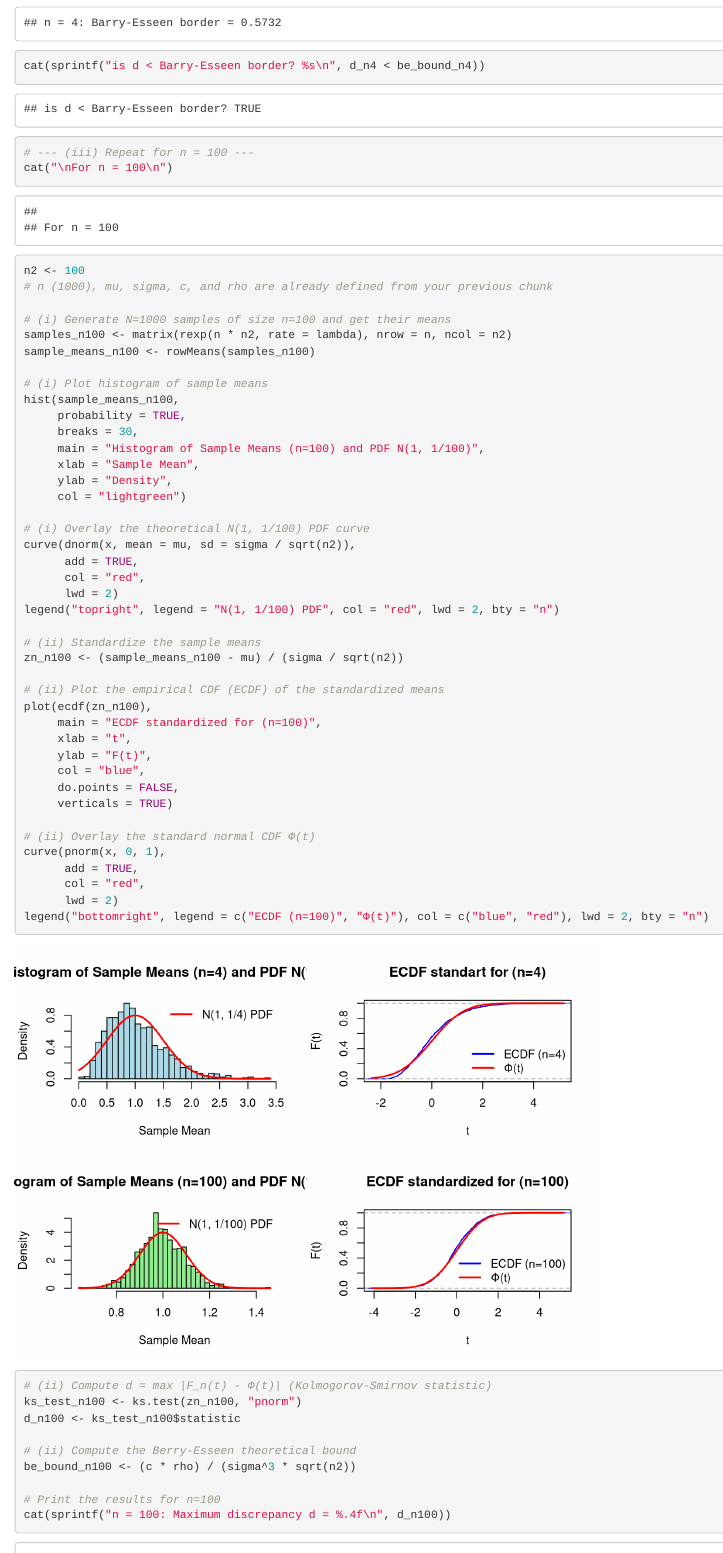
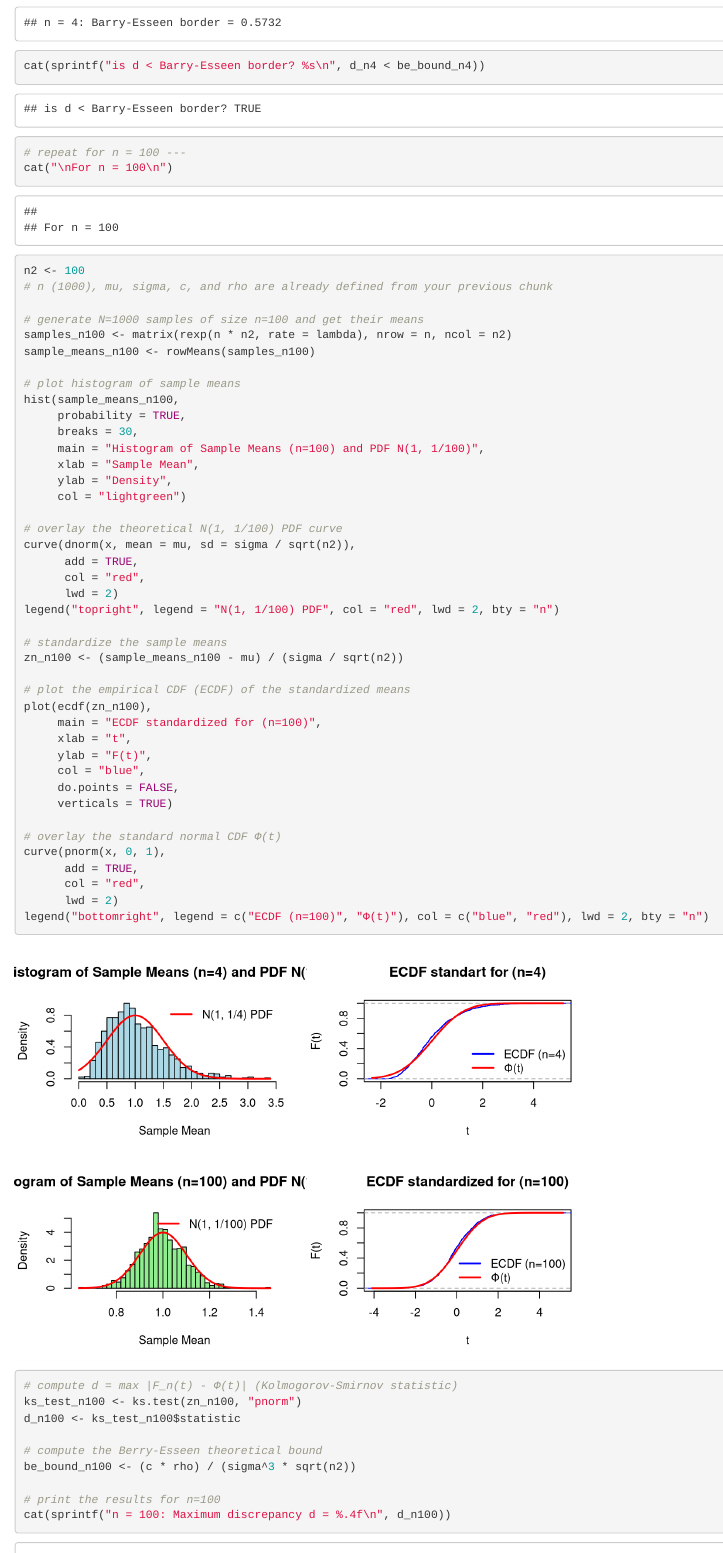
Before and after one commit to partum55/ps_sem_8, an R Markdown document (Task3.Rmd): the page in a window 1100 px wide, from 1300 px down, and a second part further down, joined at a grey line. Rendered offline with R 4.5, knitr and Pandoc, with nearby package versions.

Commit message:
fic comments

````diff
--- a/Task3.Rmd
+++ b/Task3.Rmd
@@ -62,16 +62,16 @@ cat(sprintf("n = 4: Maximum variance d = %.4f\n", d_n4))
 cat(sprintf("n = 4: Barry-Esseen border = %.4f\n", be_bound_n4))
 cat(sprintf("is d < Barry-Esseen border? %s\n", d_n4 < be_bound_n4))
 
-# --- (iii) Repeat for n = 100 ---
+# repeat for n = 100 ---
 cat("\nFor n = 100\n")
 n2 <- 100
 # n (1000), mu, sigma, c, and rho are already defined from your previous chunk
 
-# (i) Generate N=1000 samples of size n=100 and get their means
+# generate N=1000 samples of size n=100 and get their means
 samples_n100 <- matrix(rexp(n * n2, rate = lambda), nrow = n, ncol = n2)
 sample_means_n100 <- rowMeans(samples_n100)
 
-# (i) Plot histogram of sample means
+# plot histogram of sample means
 hist(sample_means_n100,
      probability = TRUE,
      breaks = 30,
@@ -80,17 +80,17 @@ hist(sample_means_n100,
      ylab = "Density",
      col = "lightgreen")
 
-# (i) Overlay the theoretical N(1, 1/100) PDF curve
+# overlay the theoretical N(1, 1/100) PDF curve
 curve(dnorm(x, mean = mu, sd = sigma / sqrt(n2)),
       add = TRUE,
       col = "red",
       lwd = 2)
 legend("topright", legend = "N(1, 1/100) PDF", col = "red", lwd = 2, bty = "n")
 
-# (ii) Standardize the sample means
+# standardize the sample means
 zn_n100 <- (sample_means_n100 - mu) / (sigma / sqrt(n2))
 
-# (ii) Plot the empirical CDF (ECDF) of the standardized means
+# plot the empirical CDF (ECDF) of the standardized means
 plot(ecdf(zn_n100),
      main = "ECDF standardized for (n=100)",
      xlab = "t",
@@ -99,25 +99,25 @@ plot(ecdf(zn_n100),
      do.points = FALSE,
      verticals = TRUE)
 
-# (ii) Overlay the standard normal CDF Φ(t)
+# overlay the standard normal CDF Φ(t)
 curve(pnorm(x, 0, 1),
       add = TRUE,
       col = "red",
       lwd = 2)
 legend("bottomright", legend = c("ECDF (n=100)", "Φ(t)"), col = c("blue", "red"), lwd = 2, bty = "n")
 
-# (ii) Compute d = max |F_n(t) - Φ(t)| (Kolmogorov-Smirnov statistic)
+# compute d = max |F_n(t) - Φ(t)| (Kolmogorov-Smirnov statistic)
 ks_test_n100 <- ks.test(zn_n100, "pnorm")
 d_n100 <- ks_test_n100$statistic
 
-# (ii) Compute the Berry-Esseen theoretical bound
+# compute the Berry-Esseen theoretical bound
 be_bound_n100 <- (c * rho) / (sigma^3 * sqrt(n2))
 
-# Print the results for n=100
+# print the results for n=100
 cat(sprintf("n = 100: Maximum discrepancy d = %.4f\n", d_n100))
 cat(sprintf("n = 100: Berry-Esseen bound = %.4f\n", be_bound_n100))
 cat(sprintf("is d < Berry-Esseen bound? %s\n", d_n100 < be_bound_n100))
 
-# Reset the plotting layout
+# reset the plotting layout
 par(mfrow = c(1, 1))
 ```
````
